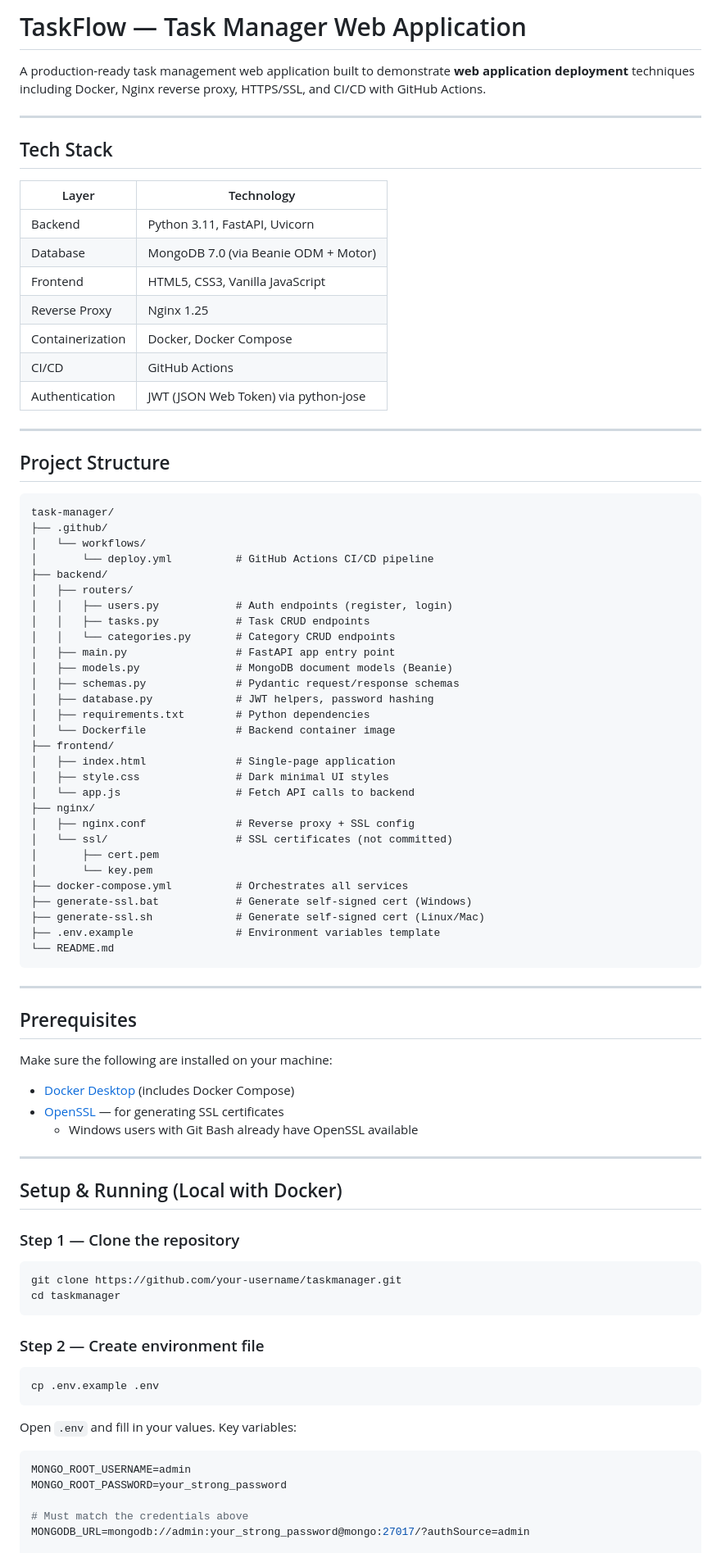
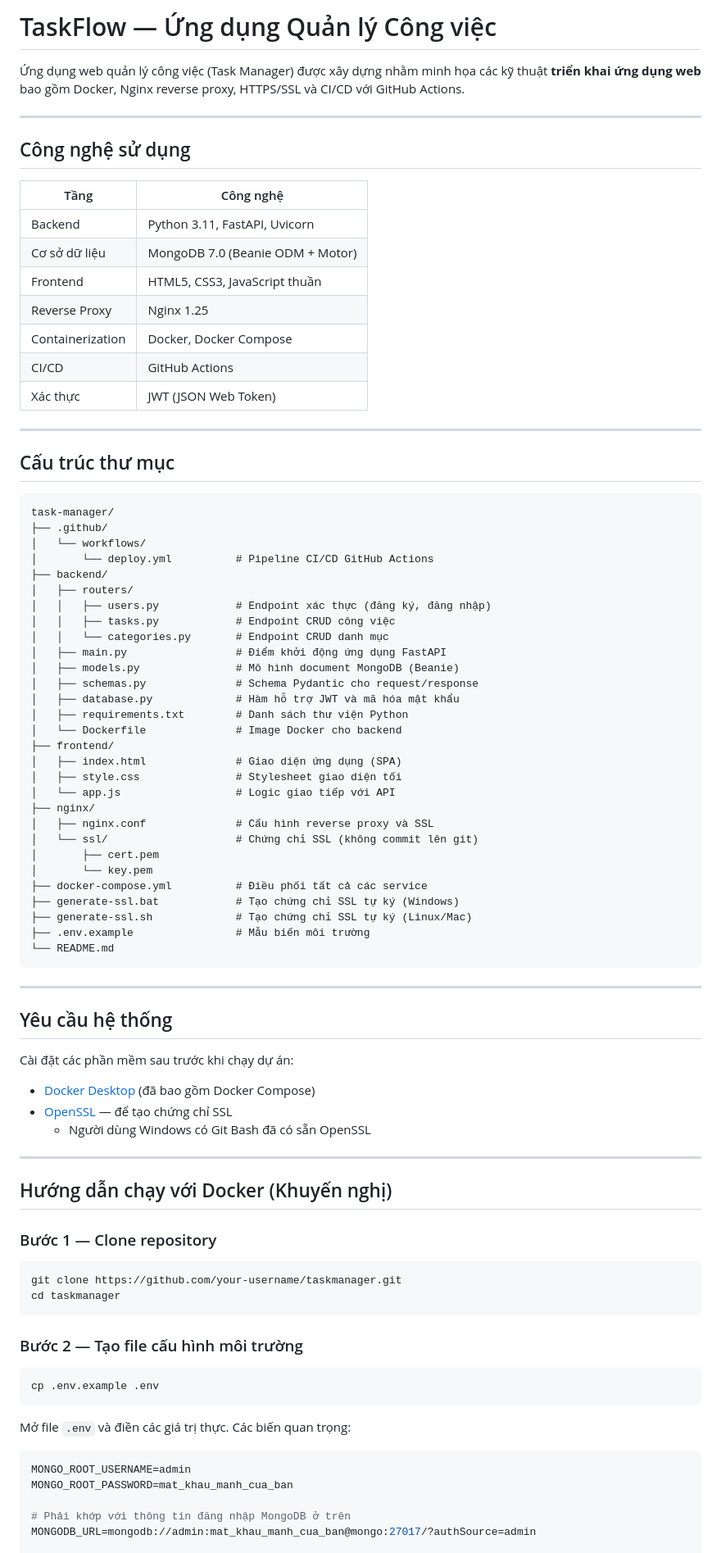
Before and after one commit to luongtrieudai2005/GiuaKy-LT-WEB, a Markdown page: README.md, the part around one of its changes. Shown at 82% size. Drawn GitHub-style.

````diff
--- a/README.md
+++ b/README.md
@@ -1,91 +1,91 @@
-# TaskFlow — Task Manager Web Application
+# TaskFlow — Ứng dụng Quản lý Công việc
 
-A production-ready task management web application built to demonstrate **web application deployment** techniques including Docker, Nginx reverse proxy, HTTPS/SSL, and CI/CD with GitHub Actions.
+Ứng dụng web quản lý công việc (Task Manager) được xây dựng nhằm minh họa các kỹ thuật **triển khai ứng dụng web** bao gồm Docker, Nginx reverse proxy, HTTPS/SSL và CI/CD với GitHub Actions.
 
 ---
 
-## Tech Stack
+## Công nghệ sử dụng
 
-| Layer | Technology |
+| Tầng | Công nghệ |
 |---|---|
 | Backend | Python 3.11, FastAPI, Uvicorn |
-| Database | MongoDB 7.0 (via Beanie ODM + Motor) |
-| Frontend | HTML5, CSS3, Vanilla JavaScript |
+| Cơ sở dữ liệu | MongoDB 7.0 (Beanie ODM + Motor) |
+| Frontend | HTML5, CSS3, JavaScript thuần |
 | Reverse Proxy | Nginx 1.25 |
 | Containerization | Docker, Docker Compose |
 | CI/CD | GitHub Actions |
-| Authentication | JWT (JSON Web Token) via python-jose |
+| Xác thực | JWT (JSON Web Token) |
 
 ---
 
-## Project Structure
+## Cấu trúc thư mục
 
 ```
 task-manager/
 ├── .github/
 │   └── workflows/
-│       └── deploy.yml          # GitHub Actions CI/CD pipeline
+│       └── deploy.yml          # Pipeline CI/CD GitHub Actions
 ├── backend/
 │   ├── routers/
-│   │   ├── users.py            # Auth endpoints (register, login)
-│   │   ├── tasks.py            # Task CRUD endpoints
-│   │   └── categories.py       # Category CRUD endpoints
-│   ├── main.py                 # FastAPI app entry point
-│   ├── models.py               # MongoDB document models (Beanie)
-│   ├── schemas.py              # Pydantic request/response schemas
-│   ├── database.py             # JWT helpers, password hashing
-│   ├── requirements.txt        # Python dependencies
-│   └── Dockerfile              # Backend container image
+│   │   ├── users.py            # Endpoint xác thực (đăng ký, đăng nhập)
+│   │   ├── tasks.py            # Endpoint CRUD công việc
+│   │   └── categories.py       # Endpoint CRUD danh mục
+│   ├── main.py                 # Điểm khởi động ứng dụng FastAPI
+│   ├── models.py               # Mô hình document MongoDB (Beanie)
+│   ├── schemas.py              # Schema Pydantic cho request/response
+│   ├── database.py             # Hàm hỗ trợ JWT và mã hóa mật khẩu
+│   ├── requirements.txt        # Danh sách thư viện Python
+│   └── Dockerfile              # Image Docker cho backend
 ├── frontend/
-│   ├── index.html              # Single-page application
-│   ├── style.css               # Dark minimal UI styles
-│   └── app.js                  # Fetch API calls to backend
+│   ├── index.html              # Giao diện ứng dụng (SPA)
+│   ├── style.css               # Stylesheet giao diện tối
+│   └── app.js                  # Logic giao tiếp với API
 ├── nginx/
-│   ├── nginx.conf              # Reverse proxy + SSL config
-│   └── ssl/                    # SSL certificates (not committed)
+│   ├── nginx.conf              # Cấu hình reverse proxy và SSL
+│   └── ssl/                    # Chứng chỉ SSL (không commit lên git)
 │       ├── cert.pem
 │       └── key.pem
-├── docker-compose.yml          # Orchestrates all services
-├── generate-ssl.bat            # Generate self-signed cert (Windows)
-├── generate-ssl.sh             # Generate self-signed cert (Linux/Mac)
-├── .env.example                # Environment variables template
+├── docker-compose.yml          # Điều phối tất cả các service
+├── generate-ssl.bat            # Tạo chứng chỉ SSL tự ký (Windows)
+├── generate-ssl.sh             # Tạo chứng chỉ SSL tự ký (Linux/Mac)
+├── .env.example                # Mẫu biến môi trường
 └── README.md
 ```
 
 ---
 
-## Prerequisites
+## Yêu cầu hệ thống
 
-Make sure the following are installed on your machine:
+Cài đặt các phần mềm sau trước khi chạy dự án:
 
-- [Docker Desktop](https://www.docker.com/products/docker-desktop/) (includes Docker Compose)
-- [OpenSSL](https://slproweb.com/products/Win32OpenSSL.html) — for generating SSL certificates
-  - Windows users with Git Bash already have OpenSSL available
+- [Docker Desktop](https://www.docker.com/products/docker-desktop/) (đã bao gồm Docker Compose)
+- [OpenSSL](https://slproweb.com/products/Win32OpenSSL.html) — để tạo chứng chỉ SSL
+  - Người dùng Windows có Git Bash đã có sẵn OpenSSL
 
 ---
 
-## Setup & Running (Local with Docker)
+## Hướng dẫn chạy với Docker (Khuyến nghị)
 
-### Step 1 — Clone the repository
+### Bước 1 — Clone repository
 
 ```bash
 git clone https://github.com/your-username/taskmanager.git
 cd taskmanager
 ```
 
-### Step 2 — Create environment file
+### Bước 2 — Tạo file cấu hình môi trường
 
 ```bash
 cp .env.example .env
 ```
 
-Open `.env` and fill in your values. Key variables:
+Mở file `.env` và điền các giá trị thực. Các biến quan trọng:
 
 ```env
 MONGO_ROOT_USERNAME=admin
-MONGO_ROOT_PASSWORD=your_strong_password
+MONGO_ROOT_PASSWORD=mat_khau_manh_cua_ban
 
-# Must match the credentials above
-MONGODB_URL=mongodb://admin:your_strong_password@mongo:27017/?authSource=admin
+# Phải khớp với thông tin đăng nhập MongoDB ở trên
+MONGODB_URL=mongodb://admin:mat_khau_manh_cua_ban@mongo:27017/?authSource=admin
 
 MONGODB_DB_NAME=taskmanager
````
Also changed, not shown: other parts of README.md (+97 -90 lines).
